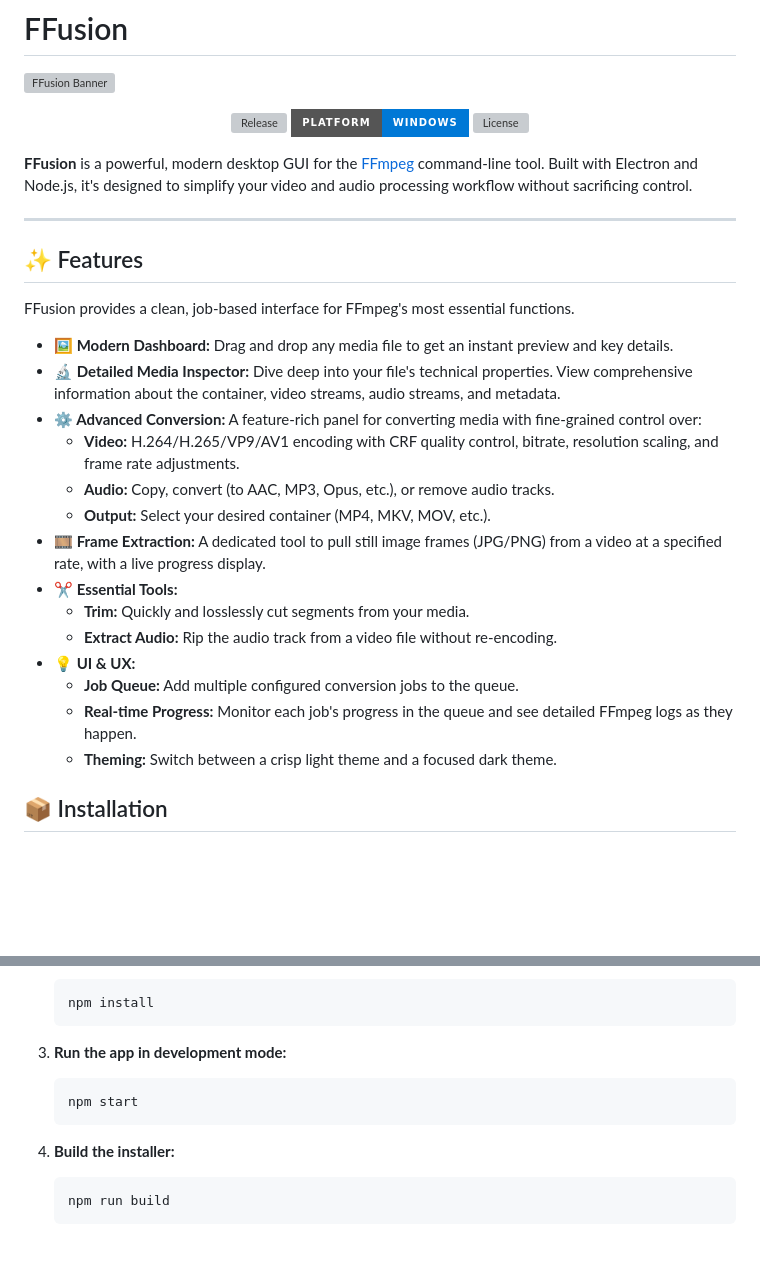
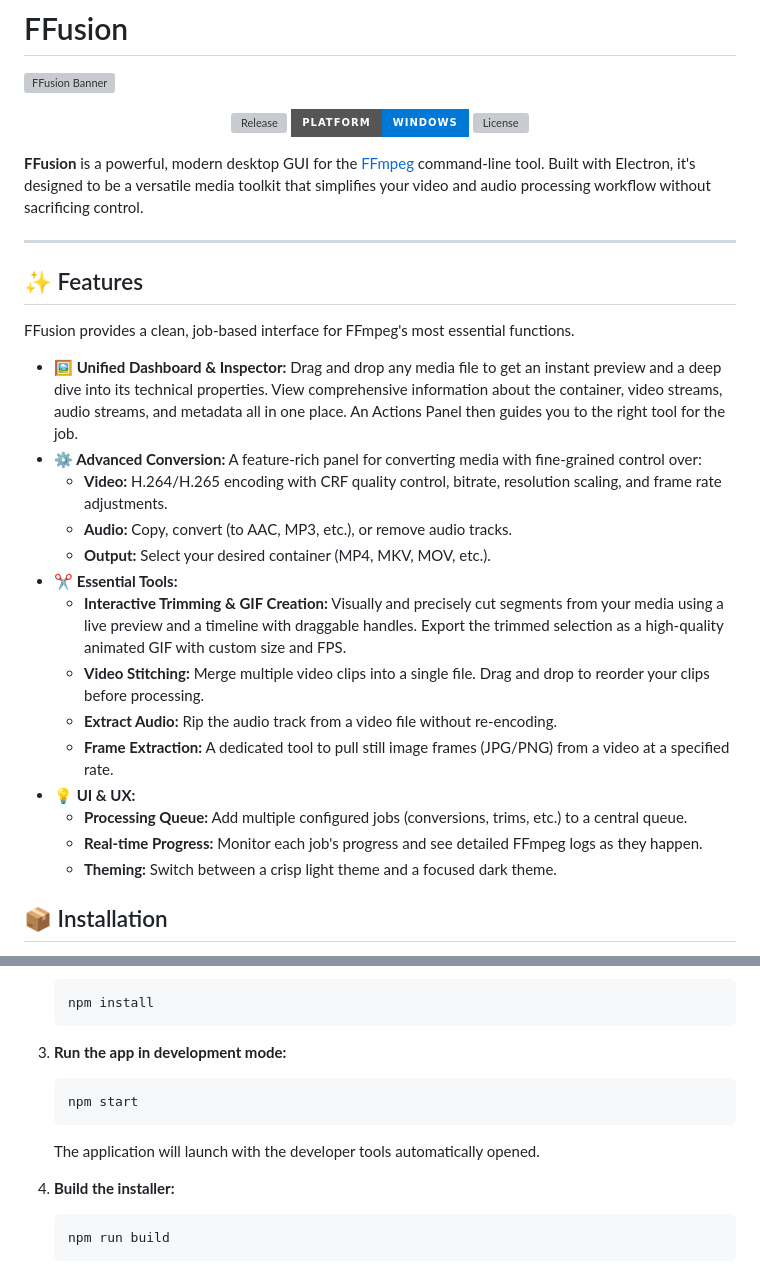
Before and after one commit to Md-Siam-Mia-Man/FFUSION, a Markdown page: README.md, 2 parts joined by grey strips. Drawn GitHub-style; badges without logos; blank space fills up the shorter version; grey boxes are pictures that could not be loaded.

````diff
--- a/README.md
+++ b/README.md
@@ -8,7 +8,7 @@
   <img alt="License" src="https://img.shields.io/github/license/your-username/ffusion?style=for-the-badge&color=48bb78">
 </p>
 
-**FFusion** is a powerful, modern desktop GUI for the [FFmpeg](https://ffmpeg.org/) command-line tool. Built with Electron and Node.js, it's designed to simplify your video and audio processing workflow without sacrificing control.
+**FFusion** is a powerful, modern desktop GUI for the [FFmpeg](https://ffmpeg.org/) command-line tool. Built with Electron, it's designed to be a versatile media toolkit that simplifies your video and audio processing workflow without sacrificing control.
 
 ---
 
@@ -16,19 +16,19 @@
 
 FFusion provides a clean, job-based interface for FFmpeg's most essential functions.
 
-- **🖼️ Modern Dashboard:** Drag and drop any media file to get an instant preview and key details.
-- **🔬 Detailed Media Inspector:** Dive deep into your file's technical properties. View comprehensive information about the container, video streams, audio streams, and metadata.
+- **🖼️ Unified Dashboard & Inspector:** Drag and drop any media file to get an instant preview and a deep dive into its technical properties. View comprehensive information about the container, video streams, audio streams, and metadata all in one place. An Actions Panel then guides you to the right tool for the job.
 - **⚙️ Advanced Conversion:** A feature-rich panel for converting media with fine-grained control over:
-  - **Video:** H.264/H.265/VP9/AV1 encoding with CRF quality control, bitrate, resolution scaling, and frame rate adjustments.
-  - **Audio:** Copy, convert (to AAC, MP3, Opus, etc.), or remove audio tracks.
+  - **Video:** H.264/H.265 encoding with CRF quality control, bitrate, resolution scaling, and frame rate adjustments.
+  - **Audio:** Copy, convert (to AAC, MP3, etc.), or remove audio tracks.
   - **Output:** Select your desired container (MP4, MKV, MOV, etc.).
-- **🎞️ Frame Extraction:** A dedicated tool to pull still image frames (JPG/PNG) from a video at a specified rate, with a live progress display.
 - **✂️ Essential Tools:**
-  - **Trim:** Quickly and losslessly cut segments from your media.
+  - **Interactive Trimming & GIF Creation:** Visually and precisely cut segments from your media using a live preview and a timeline with draggable handles. Export the trimmed selection as a high-quality animated GIF with custom size and FPS.
+  - **Video Stitching:** Merge multiple video clips into a single file. Drag and drop to reorder your clips before processing.
   - **Extract Audio:** Rip the audio track from a video file without re-encoding.
+  - **Frame Extraction:** A dedicated tool to pull still image frames (JPG/PNG) from a video at a specified rate.
 - **💡 UI & UX:**
-  - **Job Queue:** Add multiple configured conversion jobs to the queue.
-  - **Real-time Progress:** Monitor each job's progress in the queue and see detailed FFmpeg logs as they happen.
+  - **Processing Queue:** Add multiple configured jobs (conversions, trims, etc.) to a central queue.
+  - **Real-time Progress:** Monitor each job's progress and see detailed FFmpeg logs as they happen.
   - **Theming:** Switch between a crisp light theme and a focused dark theme.
 
 ## 📦 Installation
@@ -70,6 +70,8 @@ Interested in contributing or running the app from the source? Here’s how:
     npm start
     ```
 
+    The application will launch with the developer tools automatically opened.
+
 4.  **Build the installer:**
     ```bash
     npm run build
````
